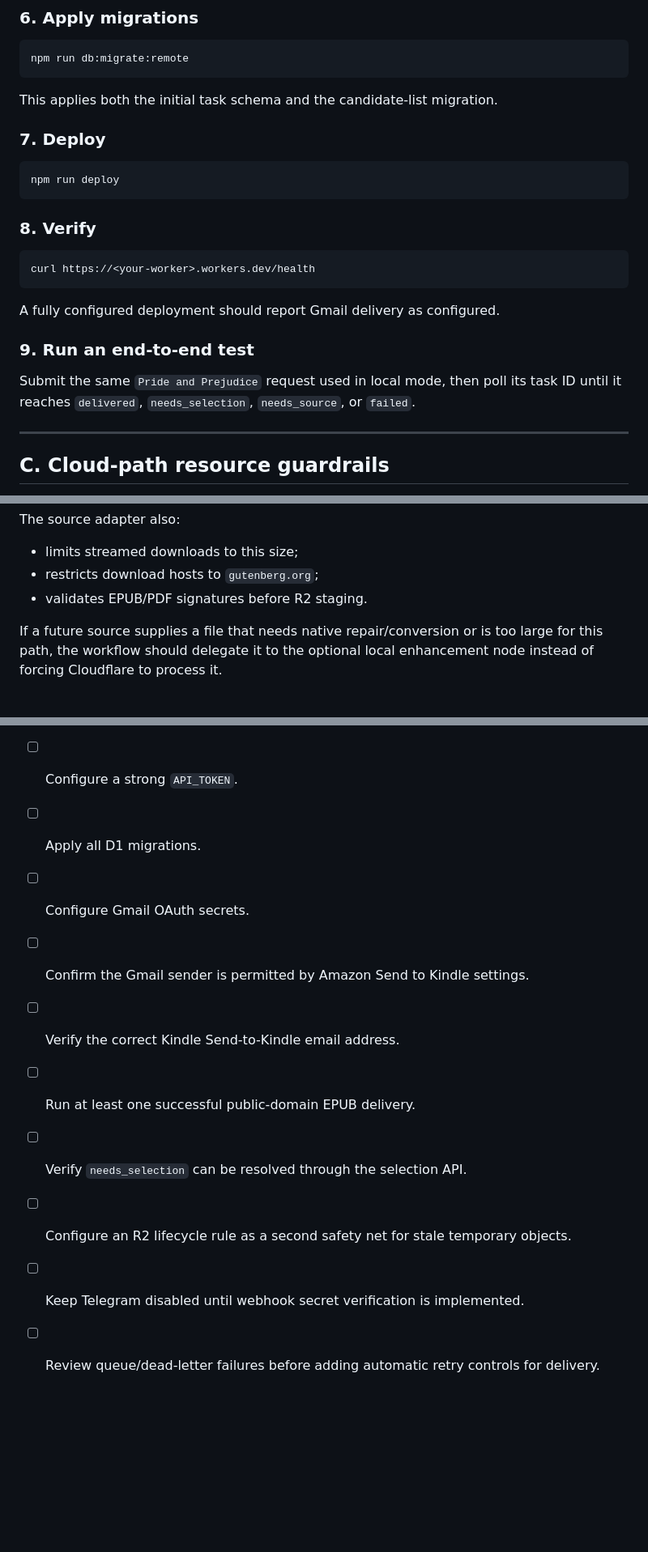
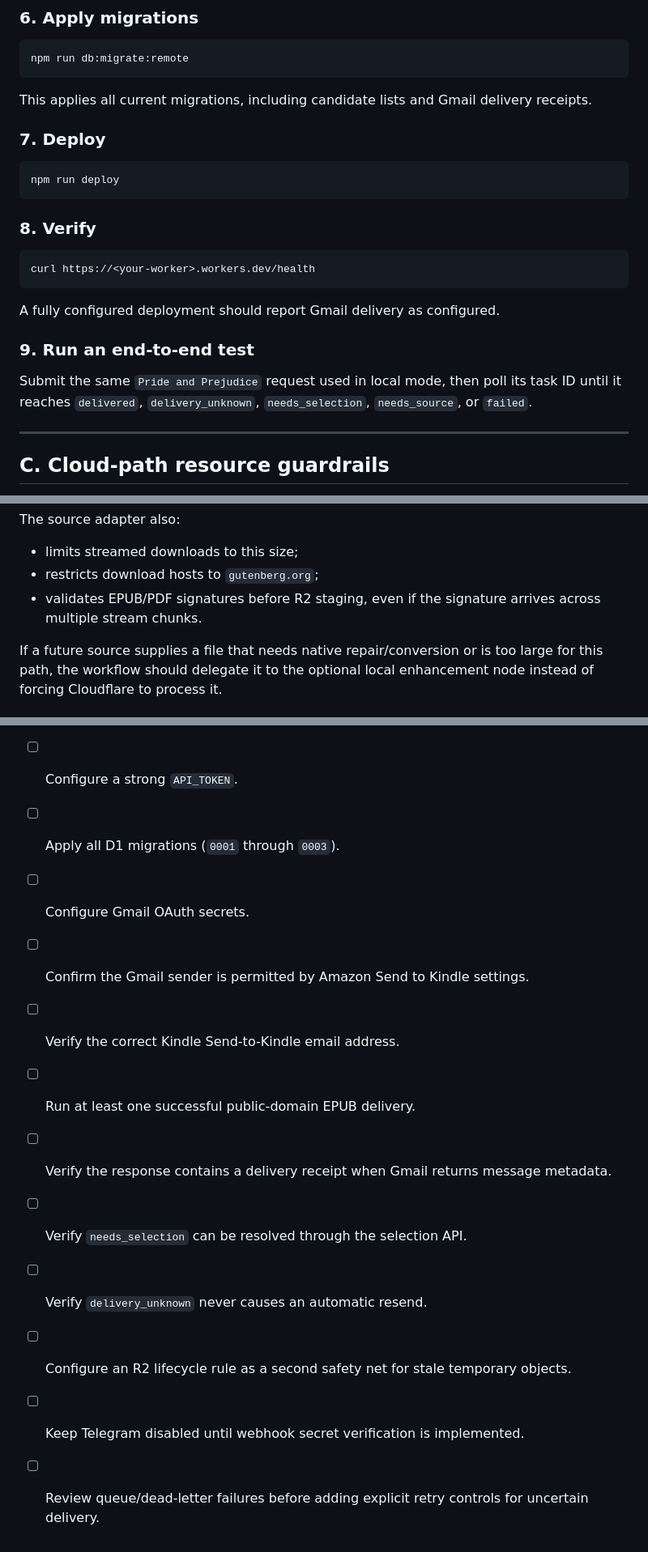
Before and after one commit to Felix8686/book-to-kindle, a Markdown page: docs/DEPLOYMENT.md, 3 parts joined by grey strips. Shown at 81% size. Drawn GitHub-style; blank space fills up the shorter version.

Commit message:
docs: sync deployment guide with v0.2.1

````diff
--- a/docs/DEPLOYMENT.md
+++ b/docs/DEPLOYMENT.md
@@ -129,7 +135,7 @@ Never place OAuth credentials in `wrangler.toml` or commit them to Git.
 npm run db:migrate:remote
 ```
 
-This applies both the initial task schema and the candidate-list migration.
+This applies all current migrations, including candidate lists and Gmail delivery receipts.
 
 ### 7. Deploy
 
@@ -147,7 +153,7 @@ A fully configured deployment should report Gmail delivery as configured.
 
 ### 9. Run an end-to-end test
 
-Submit the same `Pride and Prejudice` request used in local mode, then poll its task ID until it reaches `delivered`, `needs_selection`, `needs_source`, or `failed`.
+Submit the same `Pride and Prejudice` request used in local mode, then poll its task ID until it reaches `delivered`, `delivery_unknown`, `needs_selection`, `needs_source`, or `failed`.
 
 ---
 
@@ -165,7 +171,7 @@ The source adapter also:
 
 - limits streamed downloads to this size;
 - restricts download hosts to `gutenberg.org`;
-- validates EPUB/PDF signatures before R2 staging.
+- validates EPUB/PDF signatures before R2 staging, even if the signature arrives across multiple stream chunks.
 
 If a future source supplies a file that needs native repair/conversion or is too large for this path, the workflow should delegate it to the optional local enhancement node instead of forcing Cloudflare to process it.
 
@@ -197,12 +203,14 @@ Before exposing the service publicly:
 
 - [ ] Replace the placeholder D1 database ID.
 - [ ] Configure a strong `API_TOKEN`.
-- [ ] Apply all D1 migrations.
+- [ ] Apply all D1 migrations (`0001` through `0003`).
 - [ ] Configure Gmail OAuth secrets.
 - [ ] Confirm the Gmail sender is permitted by Amazon Send to Kindle settings.
 - [ ] Verify the correct Kindle Send-to-Kindle email address.
 - [ ] Run at least one successful public-domain EPUB delivery.
+- [ ] Verify the response contains a delivery receipt when Gmail returns message metadata.
 - [ ] Verify `needs_selection` can be resolved through the selection API.
+- [ ] Verify `delivery_unknown` never causes an automatic resend.
 - [ ] Configure an R2 lifecycle rule as a second safety net for stale temporary objects.
 - [ ] Keep Telegram disabled until webhook secret verification is implemented.
-- [ ] Review queue/dead-letter failures before adding automatic retry controls for delivery.
+- [ ] Review queue/dead-letter failures before adding explicit retry controls for uncertain delivery.
````
Also changed, not shown: other parts of docs/DEPLOYMENT.md (+6 -0 lines).
